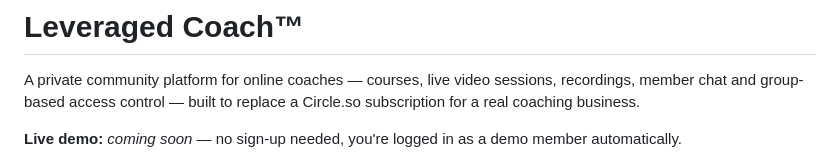
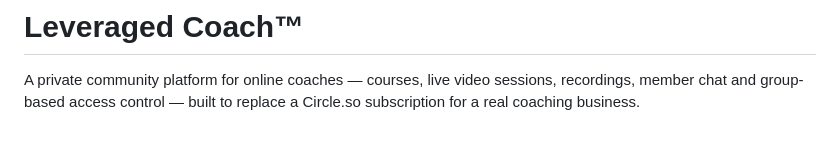
Before and after one commit to JasontheNomad/leveraged-coach-demo, a Markdown page: README.md, the part around the change. Rendered like a GitHub page; blank space fills up the shorter version.

Commit message:
docs: drop live demo placeholder

```diff
--- a/README.md
+++ b/README.md
@@ -1,8 +1,6 @@
 # Leveraged Coach™
 
 A private community platform for online coaches — courses, live video sessions, recordings, member chat and group-based access control — built to replace a Circle.so subscription for a real coaching business.
-
-**Live demo:** _coming soon_ — no sign-up needed, you're logged in as a demo member automatically.
 
 ![Dashboard](docs/screenshots/dashboard.png)
 
```
